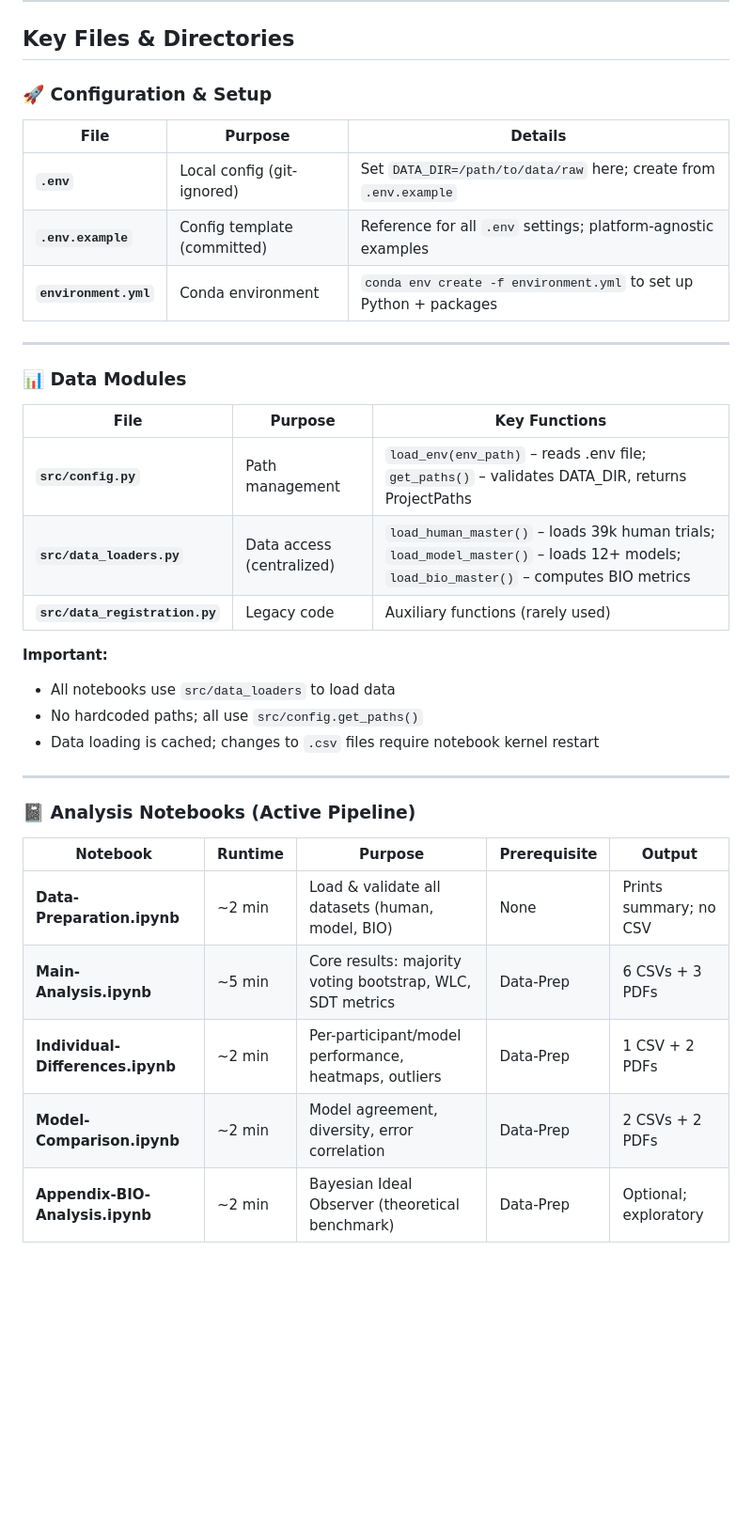
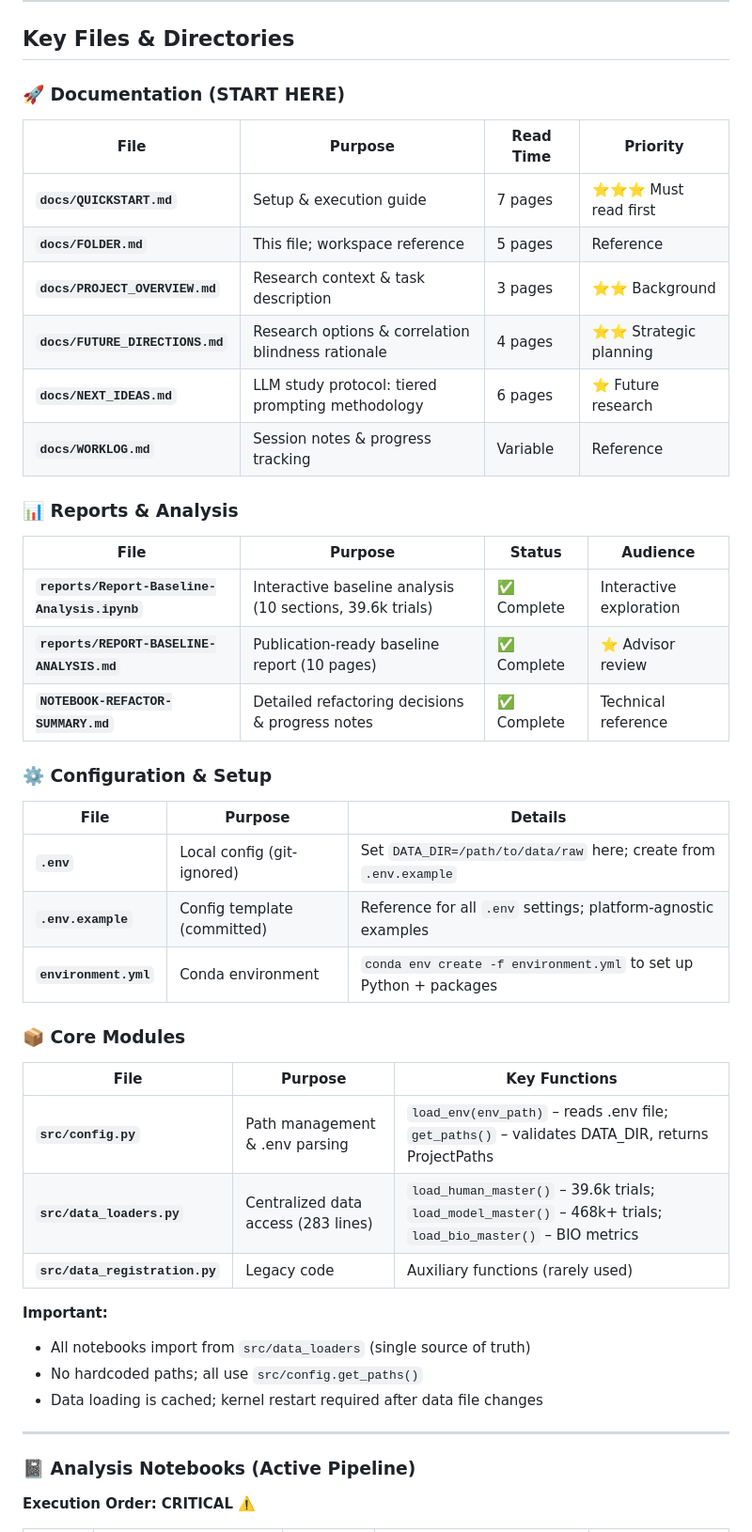
Before and after one commit to AdamRychtecky8/Flexible-Wisdom, a Markdown page: docs/FOLDER.md, the part around one of its changes. Shown at 94% size. Rendered like a GitHub page; blank space fills up the shorter version.

Commit message:
docs: update FOLDER.md with complete current workspace structure

```diff
--- a/docs/FOLDER.md
+++ b/docs/FOLDER.md
@@ -86,7 +99,26 @@ Flexible-Wisdom/
 
 ## Key Files & Directories
 
-### 🚀 Configuration & Setup
+### 🚀 Documentation (START HERE)
+
+| File | Purpose | Read Time | Priority |
+|------|---------|-----------|----------|
+| **`docs/QUICKSTART.md`** | Setup & execution guide | 7 pages | ⭐⭐⭐ Must read first |
+| **`docs/FOLDER.md`** | This file; workspace reference | 5 pages | Reference |
+| **`docs/PROJECT_OVERVIEW.md`** | Research context & task description | 3 pages | ⭐⭐ Background |
+| **`docs/FUTURE_DIRECTIONS.md`** | Research options & correlation blindness rationale | 4 pages | ⭐⭐ Strategic planning |
+| **`docs/NEXT_IDEAS.md`** | LLM study protocol: tiered prompting methodology | 6 pages | ⭐ Future research |
+| **`docs/WORKLOG.md`** | Session notes & progress tracking | Variable | Reference |
+
+### 📊 Reports & Analysis
+
+| File | Purpose | Status | Audience |
+|------|---------|--------|----------|
+| **`reports/Report-Baseline-Analysis.ipynb`** | Interactive baseline analysis (10 sections, 39.6k trials) | ✅ Complete | Interactive exploration |
+| **`reports/REPORT-BASELINE-ANALYSIS.md`** | Publication-ready baseline report (10 pages) | ✅ Complete | ⭐ Advisor review |
+| **`NOTEBOOK-REFACTOR-SUMMARY.md`** | Detailed refactoring decisions & progress notes | ✅ Complete | Technical reference |
+
+### ⚙️ Configuration & Setup
 
 | File | Purpose | Details |
 |------|---------|---------|
@@ -94,30 +126,22 @@ Flexible-Wisdom/
 | **`.env.example`** | Config template (committed) | Reference for all `.env` settings; platform-agnostic examples |
 | **`environment.yml`** | Conda environment | `conda env create -f environment.yml` to set up Python + packages |
 
----
-
-### 📊 Data Modules
+### 📦 Core Modules
 
 | File | Purpose | Key Functions |
 |------|---------|---|
-| **`src/config.py`** | Path management | `load_env(env_path)` – reads .env file; `get_paths()` – validates DATA_DIR, returns ProjectPaths |
-| **`src/data_loaders.py`** | Data access (centralized) | `load_human_master()` – loads 39k human trials; `load_model_master()` – loads 12+ models; `load_bio_master()` – computes BIO metrics |
+| **`src/config.py`** | Path management & .env parsing | `load_env(env_path)` – reads .env file; `get_paths()` – validates DATA_DIR, returns ProjectPaths |
+| **`src/data_loaders.py`** | Centralized data access (283 lines) | `load_human_master()` – 39.6k trials; `load_model_master()` – 468k+ trials; `load_bio_master()` – BIO metrics |
 | **`src/data_registration.py`** | Legacy code | Auxiliary functions (rarely used) |
 
 **Important:**
-- All notebooks use `src/data_loaders` to load data
+- All notebooks import from `src/data_loaders` (single source of truth)
 - No hardcoded paths; all use `src/config.get_paths()`
-- Data loading is cached; changes to `.csv` files require notebook kernel restart
+- Data loading is cached; kernel restart required after data file changes
 
 ---
 
 ### 📓 Analysis Notebooks (Active Pipeline)
 
-| Notebook | Runtime | Purpose | Prerequisite | Output |
-|----------|---------|---------|---|---|
-| **Data-Preparation.ipynb** | ~2 min | Load & validate all datasets (human, model, BIO) | None | Prints summary; no CSV |
-| **Main-Analysis.ipynb** | ~5 min | Core results: majority voting bootstrap, WLC, SDT metrics | Data-Prep | 6 CSVs + 3 PDFs |
-| **Individual-Differences.ipynb** | ~2 min | Per-participant/model performance, heatmaps, outliers | Data-Prep | 1 CSV + 2 PDFs |
-| **Model-Comparison.ipynb** | ~2 min | Model agreement, diversity, error correlation | Data-Prep | 2 CSVs + 2 PDFs |
-| **Appendix-BIO-Analysis.ipynb** | ~2 min | Bayesian Ideal Observer (theoretical benchmark) | Data-Prep | Optional; exploratory |
+**Execution Order: CRITICAL ⚠️**
 
```
Also changed, not shown: other parts of docs/FOLDER.md (+90 -66 lines).
